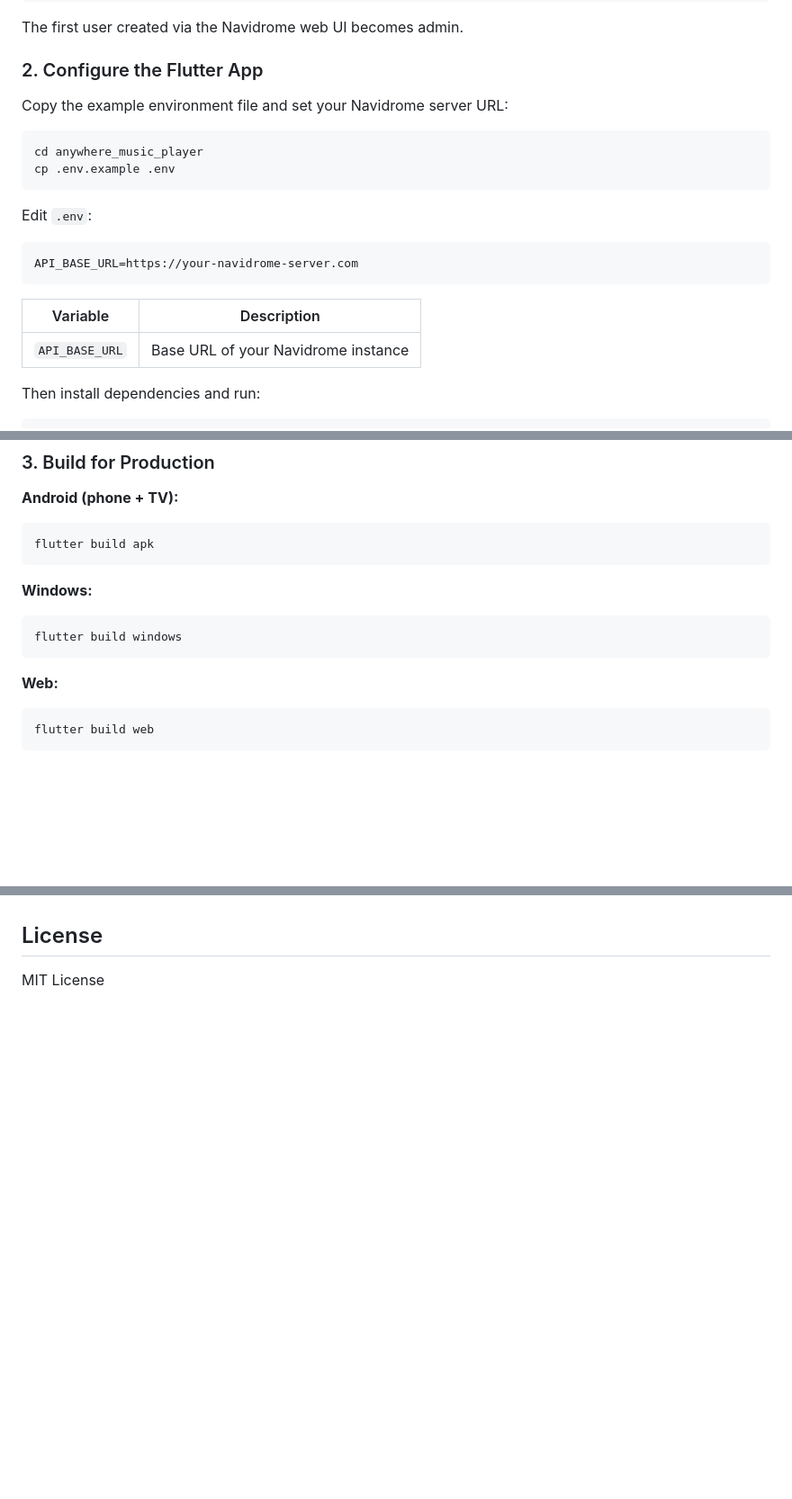
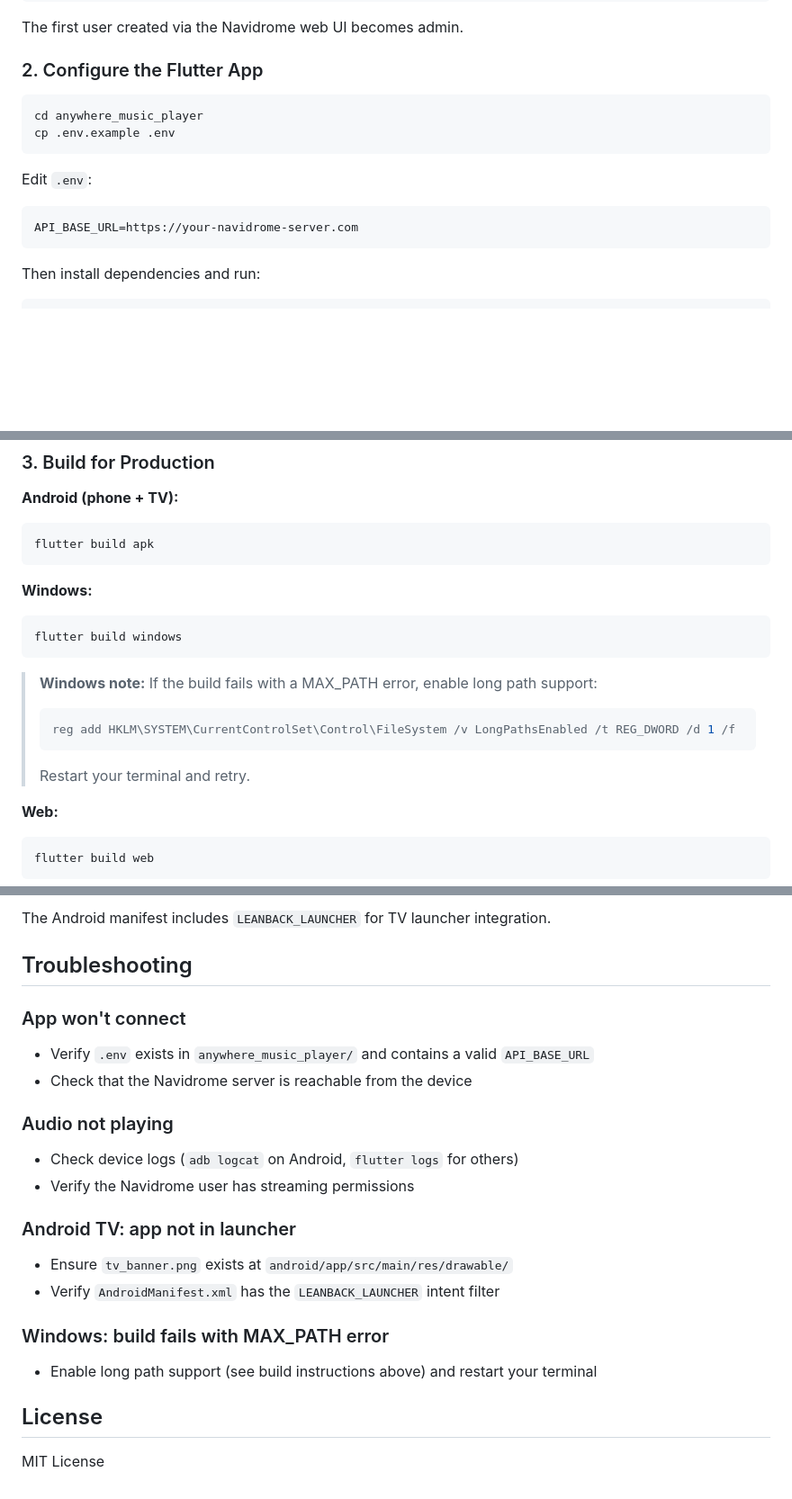
Before and after one commit to Raposo06/Anywhere-Music-Player, a Markdown page: README.md, 3 parts joined by grey strips. Shown at 90% size. GitHub-like rendering; blank space fills up the shorter version.

````diff
--- a/README.md
+++ b/README.md
@@ -54,8 +54,6 @@ The first user created via the Navidrome web UI becomes admin.
 
 ### 2. Configure the Flutter App
 
-Copy the example environment file and set your Navidrome server URL:
-
 ```bash
 cd anywhere_music_player
 cp .env.example .env
@@ -66,10 +64,6 @@ Edit `.env`:
 ```env
 API_BASE_URL=https://your-navidrome-server.com
 ```
-
-| Variable        | Description                              |
-|-----------------|------------------------------------------|
-| `API_BASE_URL`  | Base URL of your Navidrome instance      |
 
 Then install dependencies and run:
 
@@ -89,6 +83,12 @@ flutter build apk
 ```bash
 flutter build windows
 ```
+
+> **Windows note:** If the build fails with a MAX_PATH error, enable long path support:
+> ```powershell
+> reg add HKLM\SYSTEM\CurrentControlSet\Control\FileSystem /v LongPathsEnabled /t REG_DWORD /d 1 /f
+> ```
+> Restart your terminal and retry.
 
 **Web:**
 ```bash
@@ -154,3 +179,21 @@ The app uses Subsonic token authentication: for every request, it generates a ra
+The Android manifest includes `LEANBACK_LAUNCHER` for TV launcher integration.
+
+## Troubleshooting
+
+### App won't connect
+- Verify `.env` exists in `anywhere_music_player/` and contains a valid `API_BASE_URL`
+- Check that the Navidrome server is reachable from the device
+
+### Audio not playing
+- Check device logs (`adb logcat` on Android, `flutter logs` for others)
+- Verify the Navidrome user has streaming permissions
+
+### Android TV: app not in launcher
+- Ensure `tv_banner.png` exists at `android/app/src/main/res/drawable/`
+- Verify `AndroidManifest.xml` has the `LEANBACK_LAUNCHER` intent filter
+
+### Windows: build fails with MAX_PATH error
+- Enable long path support (see build instructions above) and restart your terminal
 
 ## License
 
````
Also changed, not shown: other parts of README.md (+45 -20 lines).
